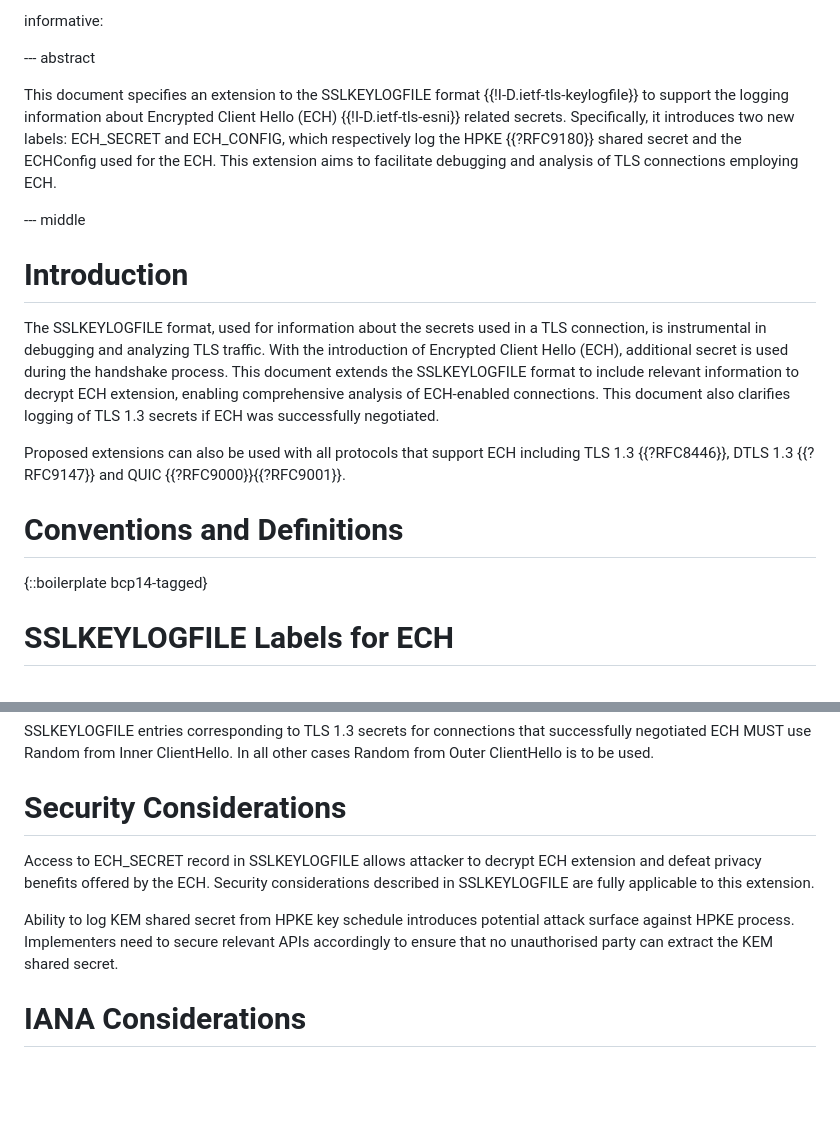
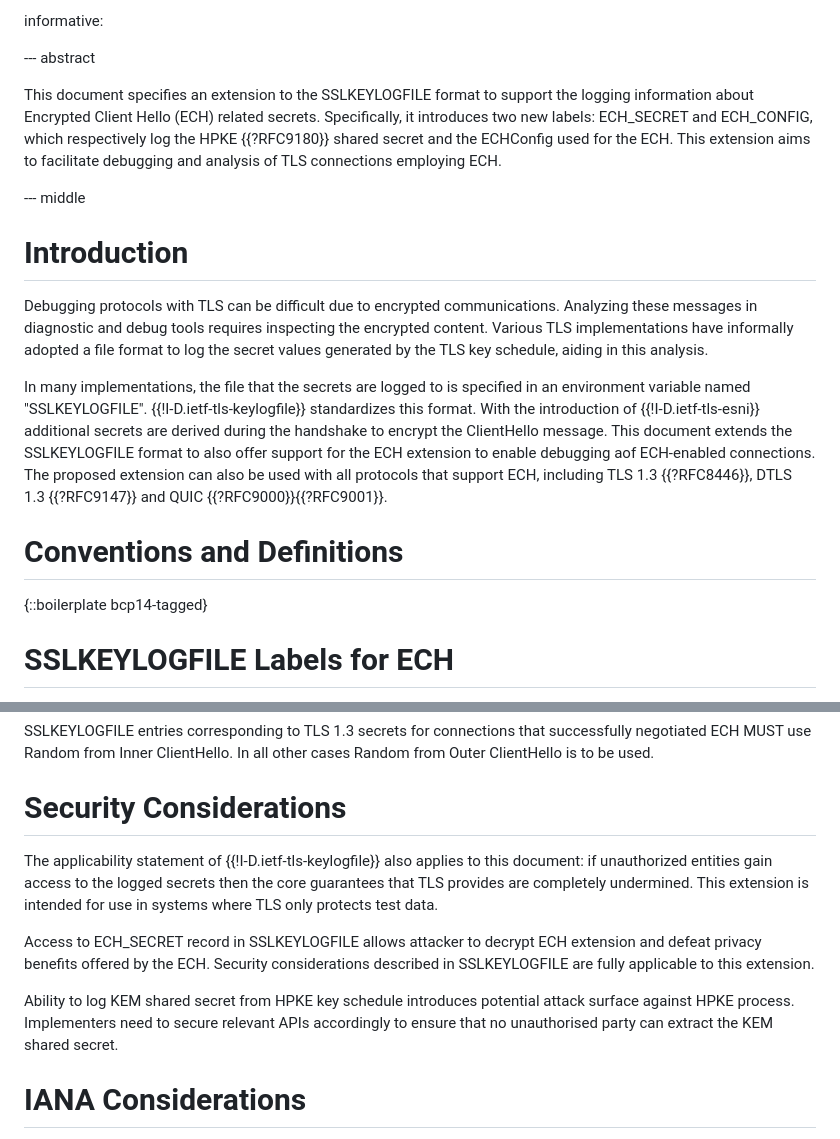
Before and after one commit to tlswg/draft-ietf-tls-ech-keylogfile, a Markdown page: draft-rosomakho-tls-ech-keylogfile.md, 2 parts joined by grey strips. Drawn GitHub-style; blank space fills up the shorter version.

```diff
--- a/draft-rosomakho-tls-ech-keylogfile.md
+++ b/draft-rosomakho-tls-ech-keylogfile.md
@@ -35,22 +35,20 @@ informative:
 
 --- abstract
 
-This document specifies an extension to the SSLKEYLOGFILE format {{!I-D.ietf-tls-keylogfile}} to support the logging information about Encrypted Client Hello (ECH) {{!I-D.ietf-tls-esni}} related secrets. Specifically, it introduces two new labels: ECH_SECRET and ECH_CONFIG, which respectively log the HPKE {{?RFC9180}} shared secret and the ECHConfig used for the ECH. This extension aims to facilitate debugging and analysis of TLS connections employing ECH.
+This document specifies an extension to the SSLKEYLOGFILE format  to support the logging information about Encrypted Client Hello (ECH) related secrets. Specifically, it introduces two new labels: ECH_SECRET and ECH_CONFIG, which respectively log the HPKE {{?RFC9180}} shared secret and the ECHConfig used for the ECH. This extension aims to facilitate debugging and analysis of TLS connections employing ECH.
 
 
 --- middle
 
 # Introduction
 
-The SSLKEYLOGFILE format, used for information about the secrets used in a TLS connection, is instrumental in debugging and analyzing TLS traffic. With the introduction of Encrypted Client Hello (ECH), additional secret is used during the handshake process. This document extends the SSLKEYLOGFILE format to include relevant information to decrypt ECH extension, enabling comprehensive analysis of ECH-enabled connections. This document also clarifies logging of TLS 1.3 secrets if ECH was successfully negotiated.
+Debugging protocols with TLS can be difficult due to encrypted communications. Analyzing these messages in diagnostic and debug tools requires inspecting the encrypted content. Various TLS implementations have informally adopted a file format to log the secret values generated by the TLS key schedule, aiding in this analysis.
 
-Proposed extensions can also be used with all protocols that support ECH including TLS 1.3 {{?RFC8446}}, DTLS 1.3 {{?RFC9147}} and QUIC {{?RFC9000}}{{?RFC9001}}.
-
+In many implementations, the file that the secrets are logged to is specified in an environment variable named
+"SSLKEYLOGFILE". {{!I-D.ietf-tls-keylogfile}} standardizes this format.  With the introduction of {{!I-D.ietf-tls-esni}} additional secrets are derived during the handshake to encrypt the ClientHello message. This document extends the SSLKEYLOGFILE format to also offer support for the ECH extension to enable debugging aof ECH-enabled connections. The proposed extension can also be used with all protocols that support ECH, including TLS 1.3 {{?RFC8446}}, DTLS 1.3 {{?RFC9147}} and QUIC {{?RFC9000}}{{?RFC9001}}.
 
 # Conventions and Definitions
-
 {::boilerplate bcp14-tagged}
-
 
 # SSLKEYLOGFILE Labels for ECH
 
@@ -76,10 +74,11 @@ SSLKEYLOGFILE entries corresponding to TLS 1.3 secrets for connections that succ
 
 # Security Considerations
 
+The applicability statement of {{!I-D.ietf-tls-keylogfile}} also applies to this document: if unauthorized   entities gain access to the logged secrets then the core guarantees that TLS provides are completely undermined. This extension is intended for use in systems where TLS only protects test data.
+
 Access to ECH_SECRET record in SSLKEYLOGFILE allows attacker to decrypt ECH extension and defeat privacy benefits offered by the ECH. Security considerations described in SSLKEYLOGFILE are fully applicable to this extension.
 
 Ability to log KEM shared secret from HPKE key schedule introduces potential attack surface against HPKE process. Implementers need to secure relevant APIs accordingly to ensure that no unauthorised party can extract the KEM shared secret.
-
 
 # IANA Considerations
 
```
